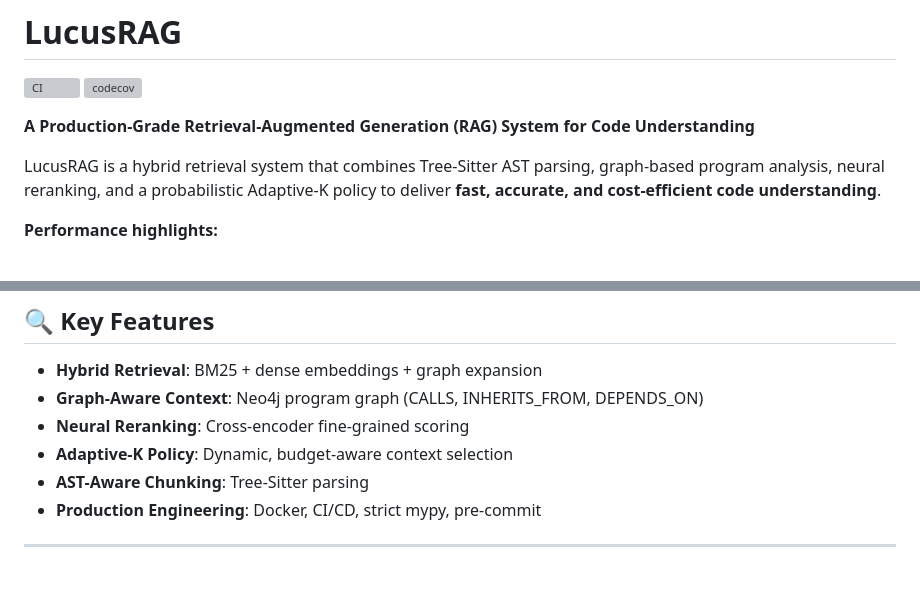
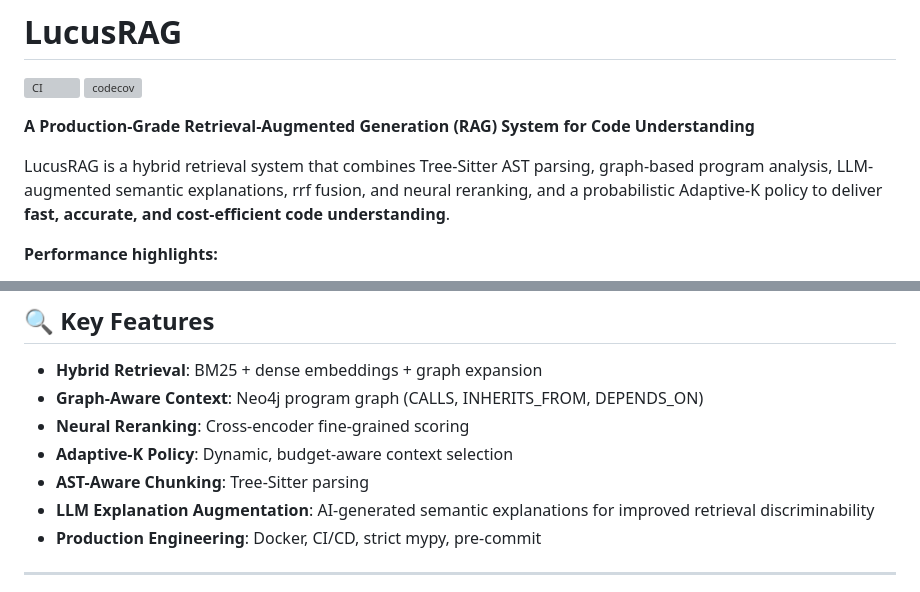
Before and after one commit to atoshumsamuelcahsai/lucusrag, a Markdown page: README.md, 2 parts joined by grey strips. GitHub-like rendering; grey boxes are pictures that could not be loaded.

Commit message:
updating readme file for missing info

```diff
--- a/README.md
+++ b/README.md
@@ -6,7 +6,7 @@
 **A Production-Grade Retrieval-Augmented Generation (RAG) System for Code Understanding**
 
 
-LucusRAG is a hybrid retrieval system that combines Tree-Sitter AST parsing, graph-based program analysis, neural reranking, and a probabilistic Adaptive-K policy to deliver **fast, accurate, and cost-efficient code understanding**.
+LucusRAG is a hybrid retrieval system that combines Tree-Sitter AST parsing, graph-based program analysis, LLM-augmented semantic explanations, rrf fusion, and neural reranking, and a probabilistic Adaptive-K policy to deliver **fast, accurate, and cost-efficient code understanding**.
 
 **Performance highlights:**
 - **2.5× faster** query time
@@ -33,6 +33,7 @@ Ideal for:
 - **Neural Reranking**: Cross-encoder fine-grained scoring
 - **Adaptive-K Policy**: Dynamic, budget-aware context selection
 - **AST-Aware Chunking**: Tree-Sitter parsing
+- **LLM Explanation Augmentation**: AI-generated semantic explanations for improved retrieval discriminability
 - **Production Engineering**: Docker, CI/CD, strict mypy, pre-commit
 
 ---
```
